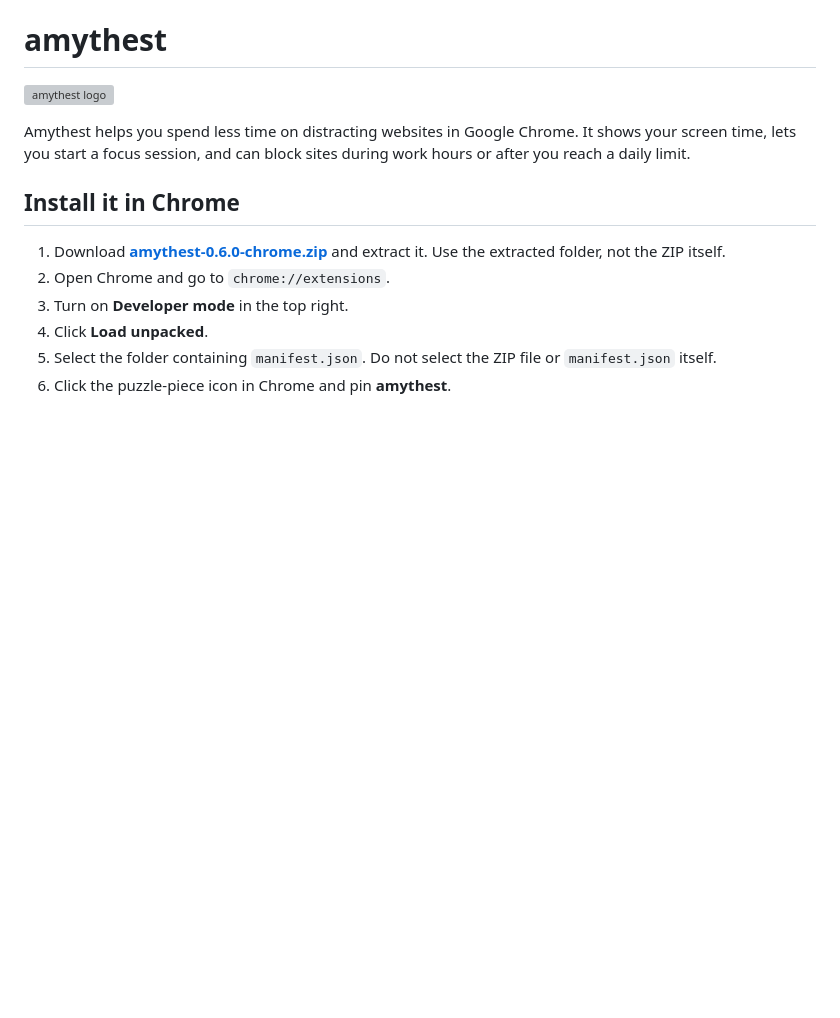
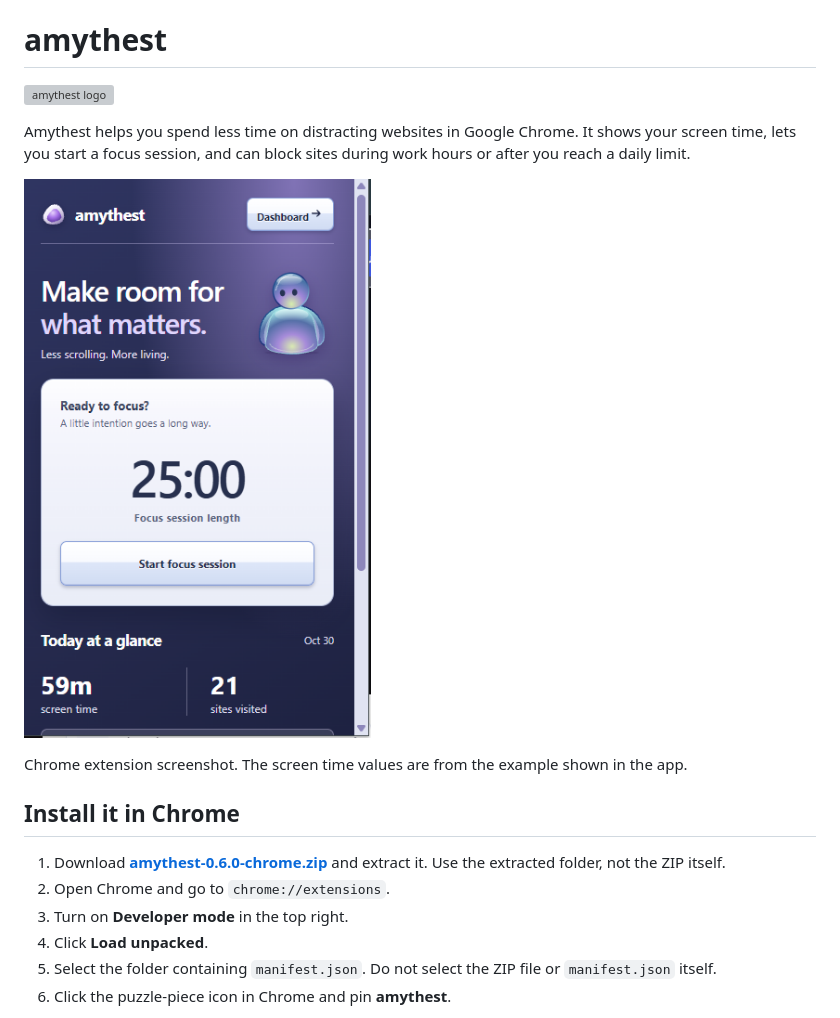
Before and after one commit to soulflowxd/amythest, a Markdown page: README.md, the part around the change. GitHub-like rendering; pictures changed too: docs/screenshots/amythest-chrome-popup.png (added); blank space fills up the shorter version; grey boxes are pictures that could not be loaded.

Commit message:
Show Chrome extension screenshot in README

```diff
--- a/README.md
+++ b/README.md
@@ -3,6 +3,10 @@
 ![amythest logo](icons/mark-clear.svg)
 
 Amythest helps you spend less time on distracting websites in Google Chrome. It shows your screen time, lets you start a focus session, and can block sites during work hours or after you reach a daily limit.
+
+![Amythest Chrome extension popup showing the focus timer and today's activity](docs/screenshots/amythest-chrome-popup.png)
+
+Chrome extension screenshot. The screen time values are from the example shown in the app.
 
 ## Install it in Chrome
 
```
